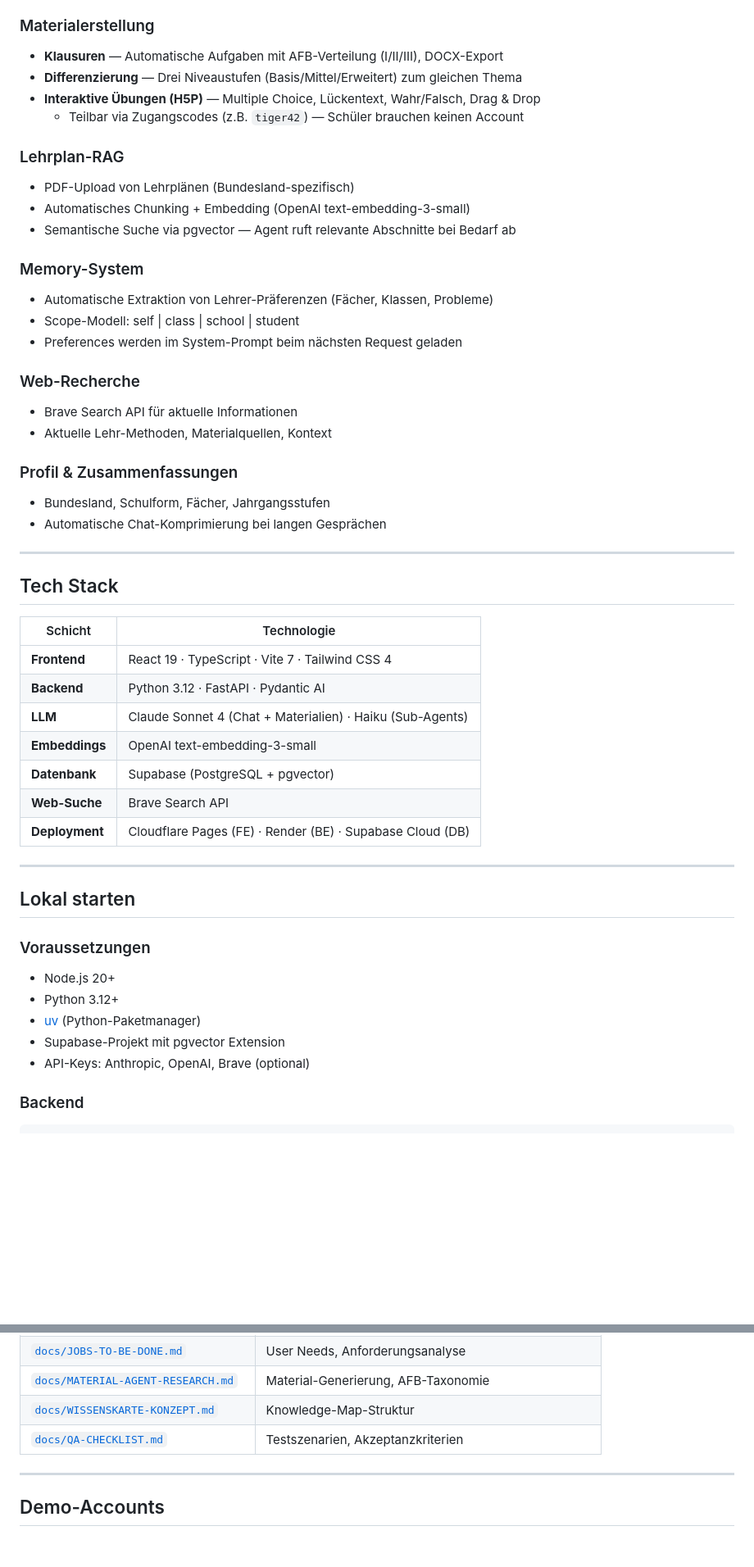
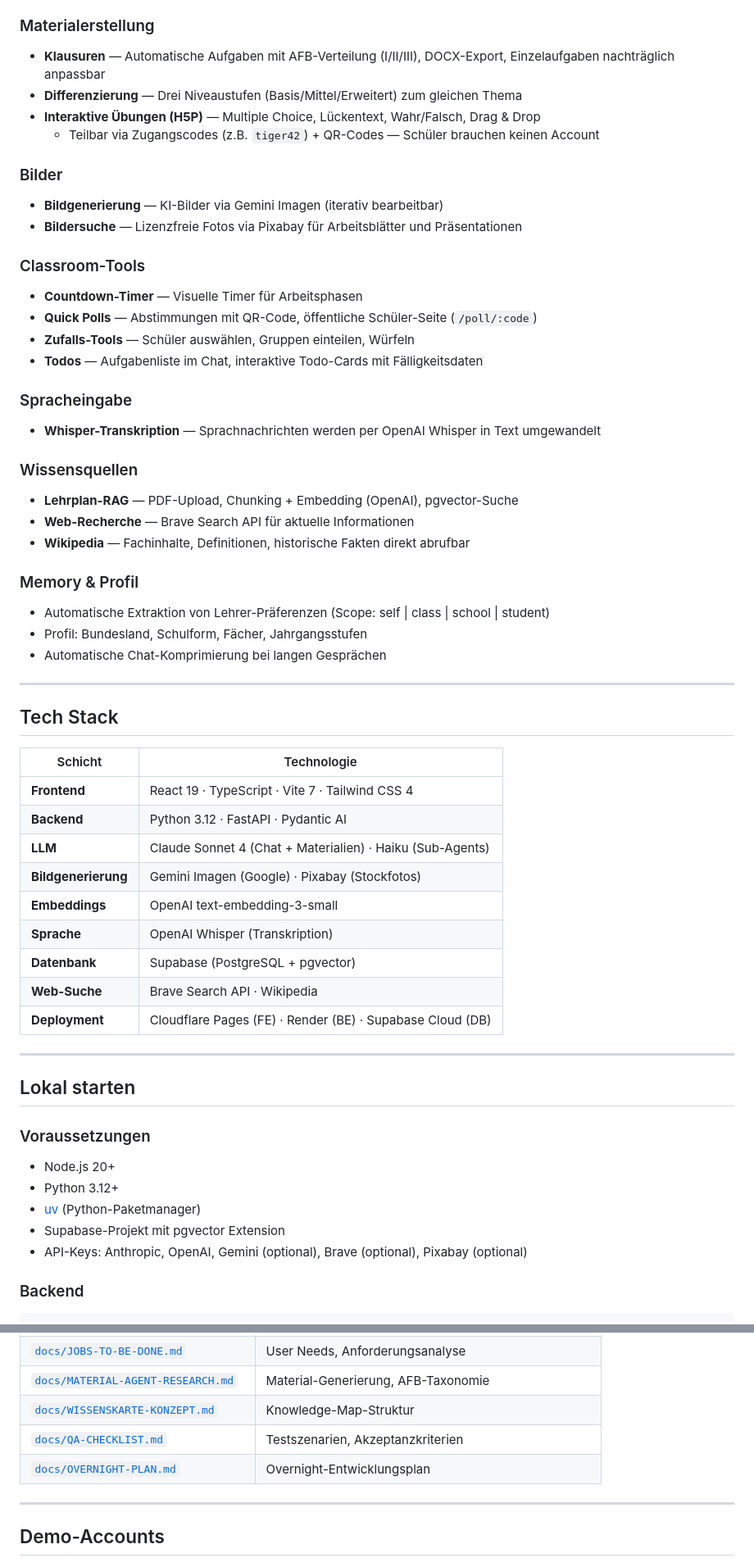
Before and after one commit to sbrill95/eduhu-assistant, a Markdown page: README.md, 2 parts joined by grey strips. Shown at 82% size. Drawn GitHub-style; blank space fills up the shorter version.

```diff
--- a/README.md
+++ b/README.md
@@ -11,27 +11,32 @@ Ein KI-gestützter Assistent, der deutsche Lehrkräfte bei Unterrichtsplanung, M
 - Konversationshistorie mit Seitenleiste
 
 ### Materialerstellung
-- **Klausuren** — Automatische Aufgaben mit AFB-Verteilung (I/II/III), DOCX-Export
+- **Klausuren** — Automatische Aufgaben mit AFB-Verteilung (I/II/III), DOCX-Export, Einzelaufgaben nachträglich anpassbar
 - **Differenzierung** — Drei Niveaustufen (Basis/Mittel/Erweitert) zum gleichen Thema
 - **Interaktive Übungen (H5P)** — Multiple Choice, Lückentext, Wahr/Falsch, Drag & Drop
-  - Teilbar via Zugangscodes (z.B. `tiger42`) — Schüler brauchen keinen Account
+  - Teilbar via Zugangscodes (z.B. `tiger42`) + QR-Codes — Schüler brauchen keinen Account
 
-### Lehrplan-RAG
-- PDF-Upload von Lehrplänen (Bundesland-spezifisch)
-- Automatisches Chunking + Embedding (OpenAI text-embedding-3-small)
-- Semantische Suche via pgvector — Agent ruft relevante Abschnitte bei Bedarf ab
+### Bilder
+- **Bildgenerierung** — KI-Bilder via Gemini Imagen (iterativ bearbeitbar)
+- **Bildersuche** — Lizenzfreie Fotos via Pixabay für Arbeitsblätter und Präsentationen
 
-### Memory-System
-- Automatische Extraktion von Lehrer-Präferenzen (Fächer, Klassen, Probleme)
-- Scope-Modell: self | class | school | student
-- Preferences werden im System-Prompt beim nächsten Request geladen
+### Classroom-Tools
+- **Countdown-Timer** — Visuelle Timer für Arbeitsphasen
+- **Quick Polls** — Abstimmungen mit QR-Code, öffentliche Schüler-Seite (`/poll/:code`)
+- **Zufalls-Tools** — Schüler auswählen, Gruppen einteilen, Würfeln
+- **Todos** — Aufgabenliste im Chat, interaktive Todo-Cards mit Fälligkeitsdaten
 
-### Web-Recherche
-- Brave Search API für aktuelle Informationen
-- Aktuelle Lehr-Methoden, Materialquellen, Kontext
+### Spracheingabe
+- **Whisper-Transkription** — Sprachnachrichten werden per OpenAI Whisper in Text umgewandelt
 
-### Profil & Zusammenfassungen
-- Bundesland, Schulform, Fächer, Jahrgangsstufen
+### Wissensquellen
+- **Lehrplan-RAG** — PDF-Upload, Chunking + Embedding (OpenAI), pgvector-Suche
+- **Web-Recherche** — Brave Search API für aktuelle Informationen
+- **Wikipedia** — Fachinhalte, Definitionen, historische Fakten direkt abrufbar
+
+### Memory & Profil
+- Automatische Extraktion von Lehrer-Präferenzen (Scope: self | class | school | student)
+- Profil: Bundesland, Schulform, Fächer, Jahrgangsstufen
 - Automatische Chat-Komprimierung bei langen Gesprächen
 
 ---
@@ -43,9 +48,11 @@ Ein KI-gestützter Assistent, der deutsche Lehrkräfte bei Unterrichtsplanung, M
 | **Frontend** | React 19 · TypeScript · Vite 7 · Tailwind CSS 4 |
 | **Backend** | Python 3.12 · FastAPI · Pydantic AI |
 | **LLM** | Claude Sonnet 4 (Chat + Materialien) · Haiku (Sub-Agents) |
+| **Bildgenerierung** | Gemini Imagen (Google) · Pixabay (Stockfotos) |
 | **Embeddings** | OpenAI text-embedding-3-small |
+| **Sprache** | OpenAI Whisper (Transkription) |
 | **Datenbank** | Supabase (PostgreSQL + pgvector) |
-| **Web-Suche** | Brave Search API |
+| **Web-Suche** | Brave Search API · Wikipedia |
 | **Deployment** | Cloudflare Pages (FE) · Render (BE) · Supabase Cloud (DB) |
 
 ---
@@ -58,7 +65,7 @@ Ein KI-gestützter Assistent, der deutsche Lehrkräfte bei Unterrichtsplanung, M
 - Python 3.12+
 - [uv](https://docs.astral.sh/uv/) (Python-Paketmanager)
 - Supabase-Projekt mit pgvector Extension
-- API-Keys: Anthropic, OpenAI, Brave (optional)
+- API-Keys: Anthropic, OpenAI, Gemini (optional), Brave (optional), Pixabay (optional)
 
 ### Backend
 
@@ -197,6 +214,7 @@ eduhu-assistant/
 | [`docs/MATERIAL-AGENT-RESEARCH.md`](./docs/MATERIAL-AGENT-RESEARCH.md) | Material-Generierung, AFB-Taxonomie |
 | [`docs/WISSENSKARTE-KONZEPT.md`](./docs/WISSENSKARTE-KONZEPT.md) | Knowledge-Map-Struktur |
 | [`docs/QA-CHECKLIST.md`](./docs/QA-CHECKLIST.md) | Testszenarien, Akzeptanzkriterien |
+| [`docs/OVERNIGHT-PLAN.md`](./docs/OVERNIGHT-PLAN.md) | Overnight-Entwicklungsplan |
 
 ---
 
```
Also changed, not shown: other parts of README.md (+12 -2 lines), docs/ARCHITECTURE.md (+106 -34 lines).
